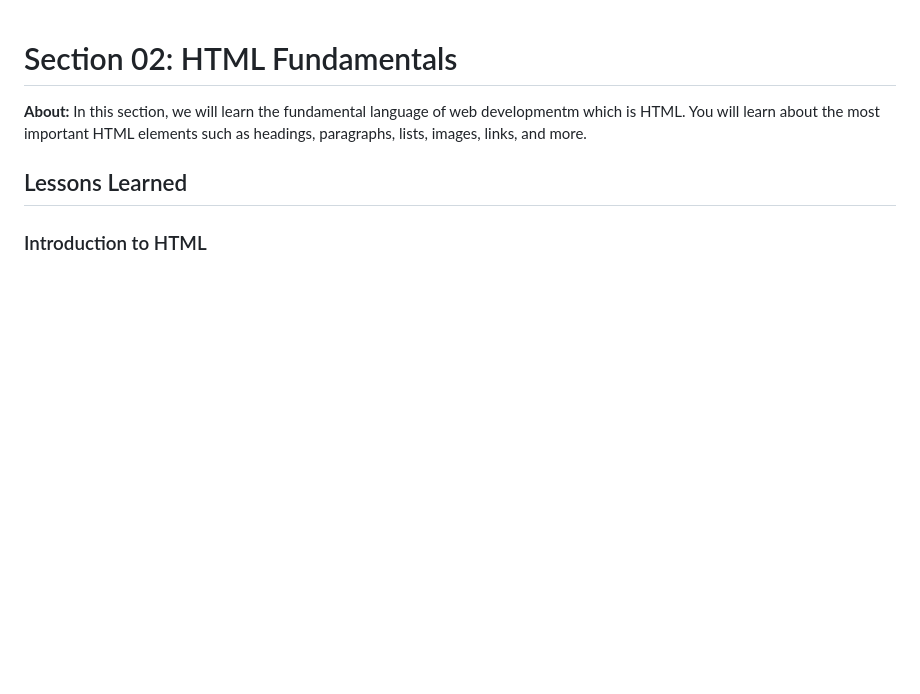
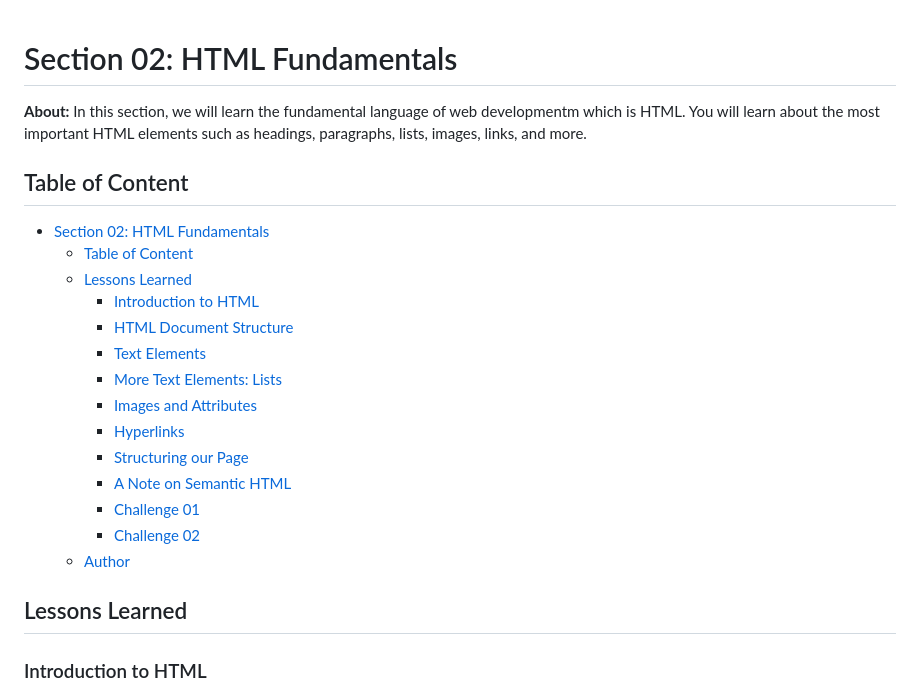
Before and after one commit to bhoamikkhona/html-css, a Markdown page: Section 02/README.md, the part around the change. GitHub-like rendering; blank space fills up the shorter version.

```diff
--- a/Section 02/README.md
+++ b/Section 02/README.md
@@ -1,6 +1,23 @@
 # Section 02: HTML Fundamentals
 
 **About:** In this section, we will learn the fundamental language of web developmentm which is HTML. You will learn about the most important HTML elements such as headings, paragraphs, lists, images, links, and more.
+
+## Table of Content
+
+- [Section 02: HTML Fundamentals](#section-02-html-fundamentals)
+  - [Table of Content](#table-of-content)
+  - [Lessons Learned](#lessons-learned)
+    - [Introduction to HTML](#introduction-to-html)
+    - [HTML Document Structure](#html-document-structure)
+    - [Text Elements](#text-elements)
+    - [More Text Elements: Lists](#more-text-elements-lists)
+    - [Images and Attributes](#images-and-attributes)
+    - [Hyperlinks](#hyperlinks)
+    - [Structuring our Page](#structuring-our-page)
+    - [A Note on Semantic HTML](#a-note-on-semantic-html)
+    - [Challenge 01](#challenge-01)
+    - [Challenge 02](#challenge-02)
+  - [Author](#author)
 
 ## Lessons Learned
 
```
